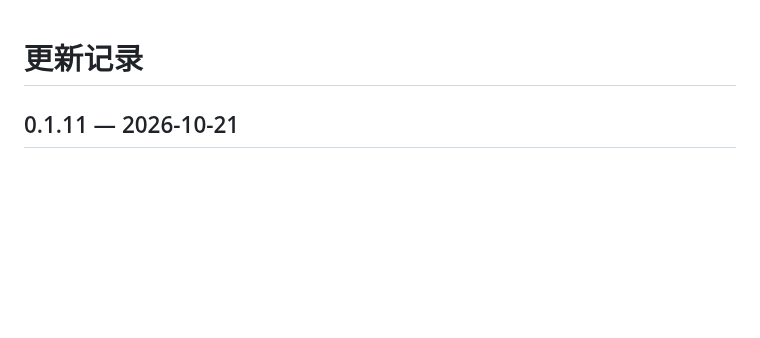
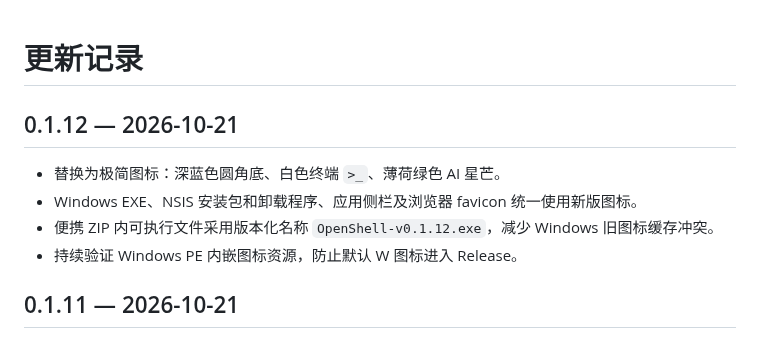
Before and after one commit to hctty27/openshell, a Markdown page: CHANGELOG.md, the part around the change. GitHub-like rendering; blank space fills up the shorter version.

```diff
--- a/CHANGELOG.md
+++ b/CHANGELOG.md
@@ -1,4 +1,12 @@
 # 更新记录
+
+## 0.1.12 — 2026-10-21
+
+- 替换为极简图标：深蓝色圆角底、白色终端 `>_`、薄荷绿色 AI 星芒。
+- Windows EXE、NSIS 安装包和卸载程序、应用侧栏及浏览器 favicon 统一使用新版图标。
+- 便携 ZIP 内可执行文件采用版本化名称 `OpenShell-v0.1.12.exe`，减少 Windows 旧图标缓存冲突。
+- 持续验证 Windows PE 内嵌图标资源，防止默认 W 图标进入 Release。
+
 
 ## 0.1.11 — 2026-10-21
 
```
Also changed, not shown: README.md (+4 -4 lines), build/appicon.png, 10 other files.
